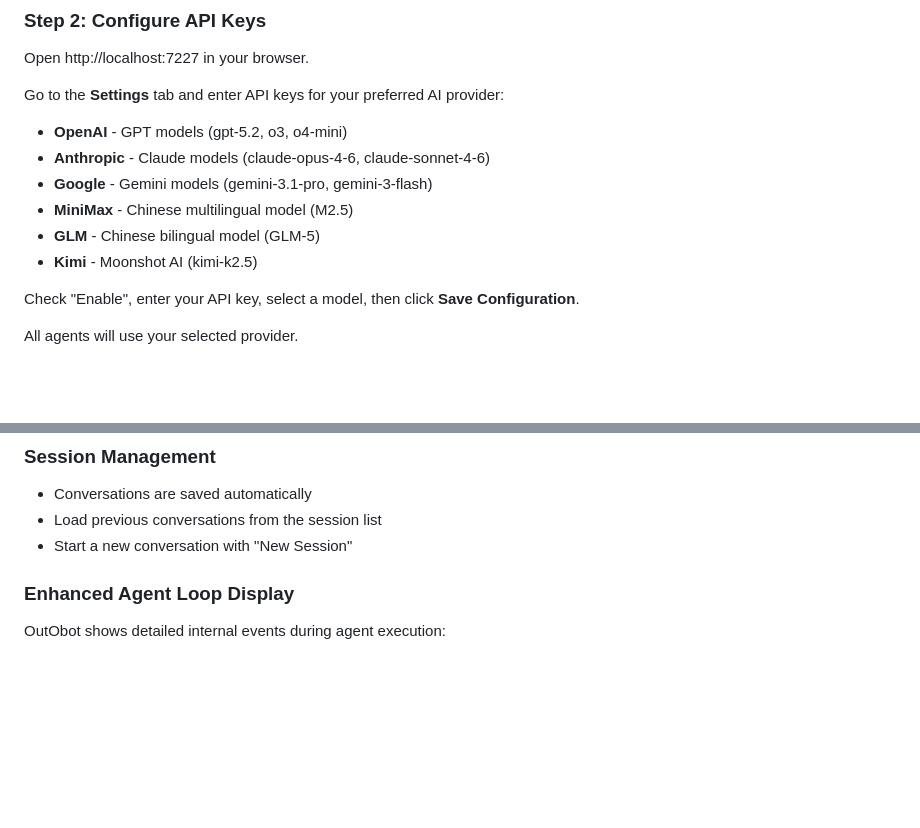
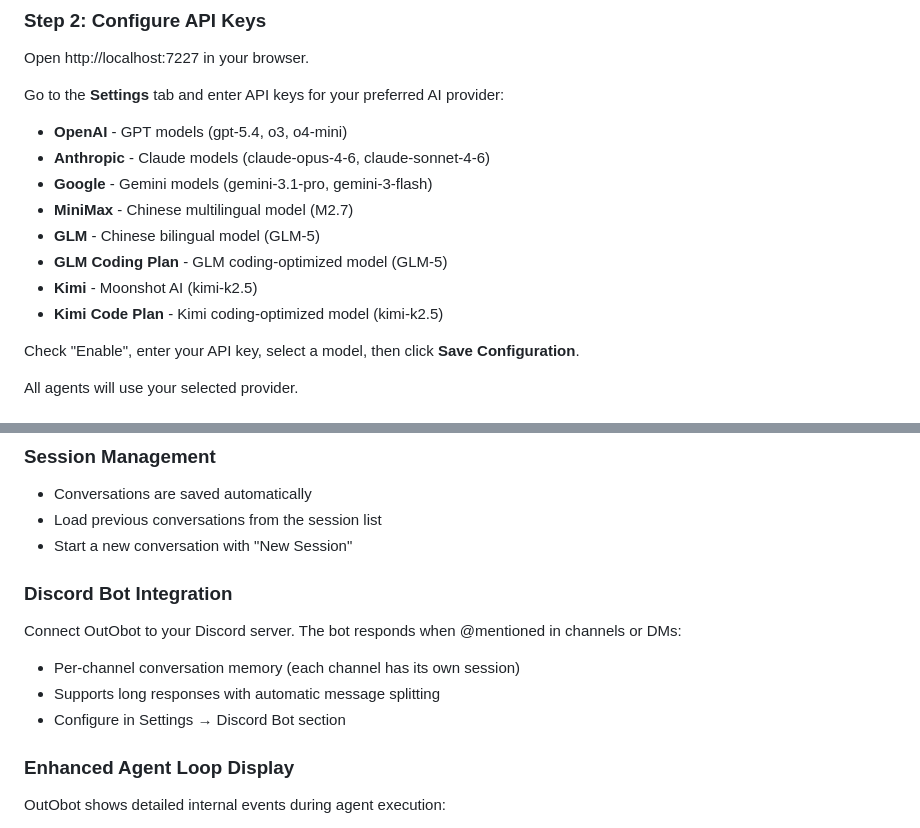
Before and after one commit to llaa33219/outobot, a Markdown page: README.md, 2 parts joined by grey strips. GitHub-like rendering; blank space fills up the shorter version.

Commit message:
docs: update README with Discord bot feature and new providers
Ultraworked with [Sisyphus](https://github.com/code-yeongyu/oh-my-openagent)

Co-authored-by: Sisyphus <clio-agent@sisyphuslabs.ai>

```diff
--- a/README.md
+++ b/README.md
@@ -45,12 +45,14 @@ Open http://localhost:7227 in your browser.
 
 Go to the **Settings** tab and enter API keys for your preferred AI provider:
 
-- **OpenAI** - GPT models (gpt-5.2, o3, o4-mini)
+- **OpenAI** - GPT models (gpt-5.4, o3, o4-mini)
 - **Anthropic** - Claude models (claude-opus-4-6, claude-sonnet-4-6)
 - **Google** - Gemini models (gemini-3.1-pro, gemini-3-flash)
-- **MiniMax** - Chinese multilingual model (M2.5)
+- **MiniMax** - Chinese multilingual model (M2.7)
 - **GLM** - Chinese bilingual model (GLM-5)
+- **GLM Coding Plan** - GLM coding-optimized model (GLM-5)
 - **Kimi** - Moonshot AI (kimi-k2.5)
+- **Kimi Code Plan** - Kimi coding-optimized model (kimi-k2.5)
 
 Check "Enable", enter your API key, select a model, then click **Save Configuration**.
 
@@ -79,6 +81,12 @@ Remembers your previous conversations so you can continue where you left off.
 - Conversations are saved automatically
 - Load previous conversations from the session list
 - Start a new conversation with "New Session"
+
+### Discord Bot Integration
+Connect OutObot to your Discord server. The bot responds when @mentioned in channels or DMs:
+- Per-channel conversation memory (each channel has its own session)
+- Supports long responses with automatic message splitting
+- Configure in Settings → Discord Bot section
 
 ### Enhanced Agent Loop Display
 OutObot shows detailed internal events during agent execution:
```
